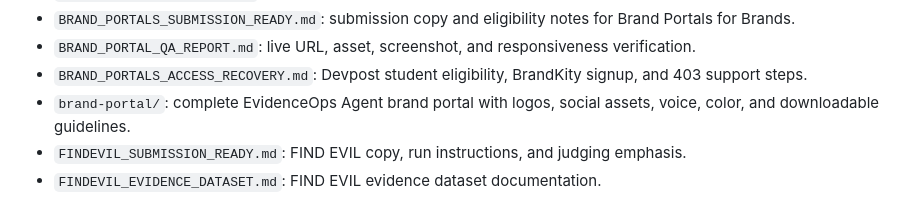
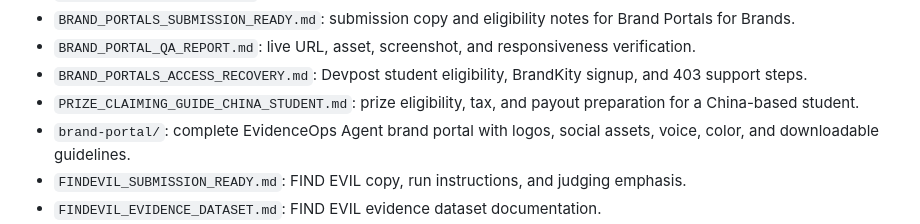
Before and after one commit to 1kai123/evidenceops-agent, a Markdown page: README.md, the part around the change. Rendered like a GitHub page.

Commit message:
Add China student prize claiming guide

```diff
--- a/README.md
+++ b/README.md
@@ -25,6 +25,7 @@ EvidenceOps Agent is an AI incident response workspace built for online hackatho
 - `BRAND_PORTALS_SUBMISSION_READY.md`: submission copy and eligibility notes for Brand Portals for Brands.
 - `BRAND_PORTAL_QA_REPORT.md`: live URL, asset, screenshot, and responsiveness verification.
 - `BRAND_PORTALS_ACCESS_RECOVERY.md`: Devpost student eligibility, BrandKity signup, and 403 support steps.
+- `PRIZE_CLAIMING_GUIDE_CHINA_STUDENT.md`: prize eligibility, tax, and payout preparation for a China-based student.
 - `brand-portal/`: complete EvidenceOps Agent brand portal with logos, social assets, voice, color, and downloadable guidelines.
 - `FINDEVIL_SUBMISSION_READY.md`: FIND EVIL copy, run instructions, and judging emphasis.
 - `FINDEVIL_EVIDENCE_DATASET.md`: FIND EVIL evidence dataset documentation.
```
Also changed, not shown: CURRENT_STATUS.md (+2 -0 lines), PRIZE_CLAIMING_GUIDE_CHINA_STUDENT.md (added, +90 -0 lines).
